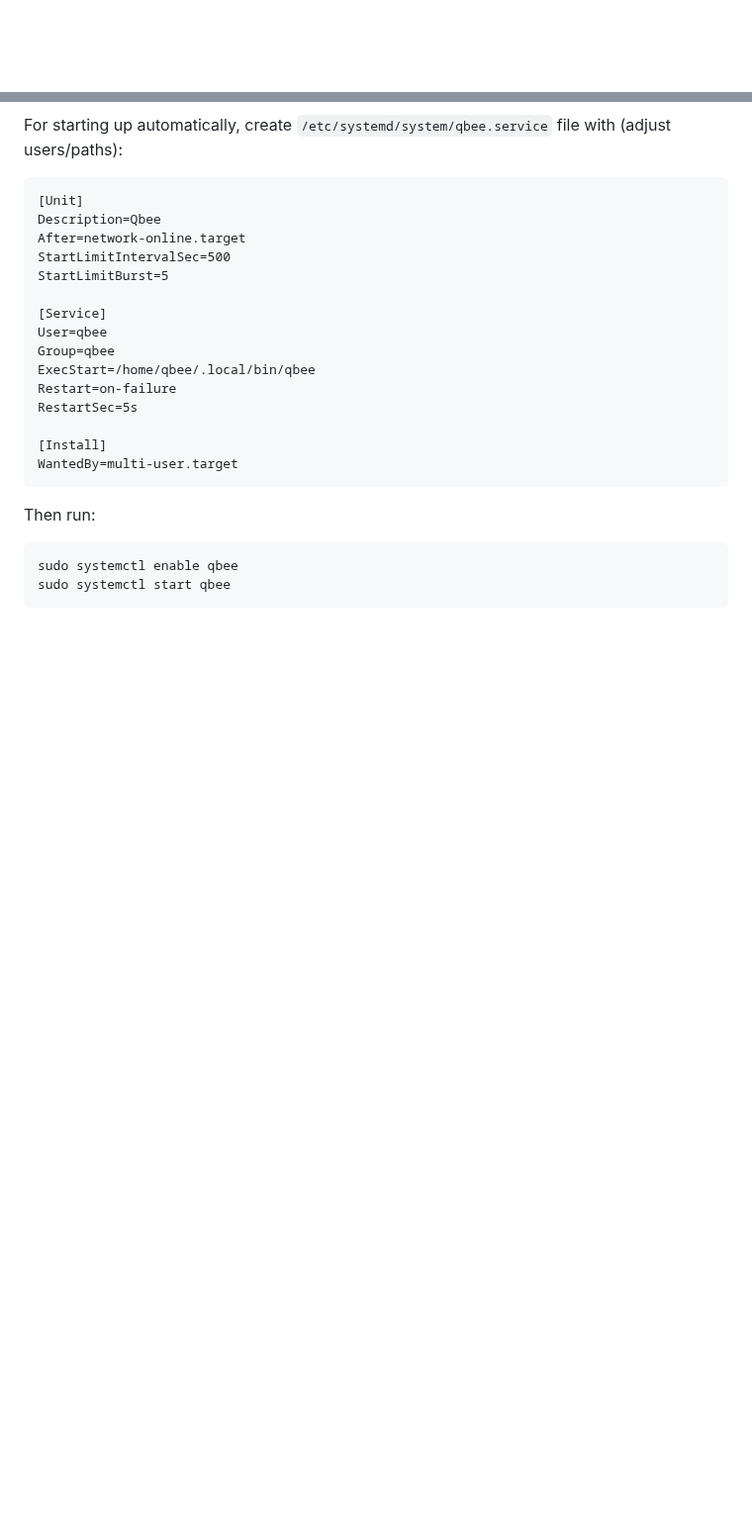
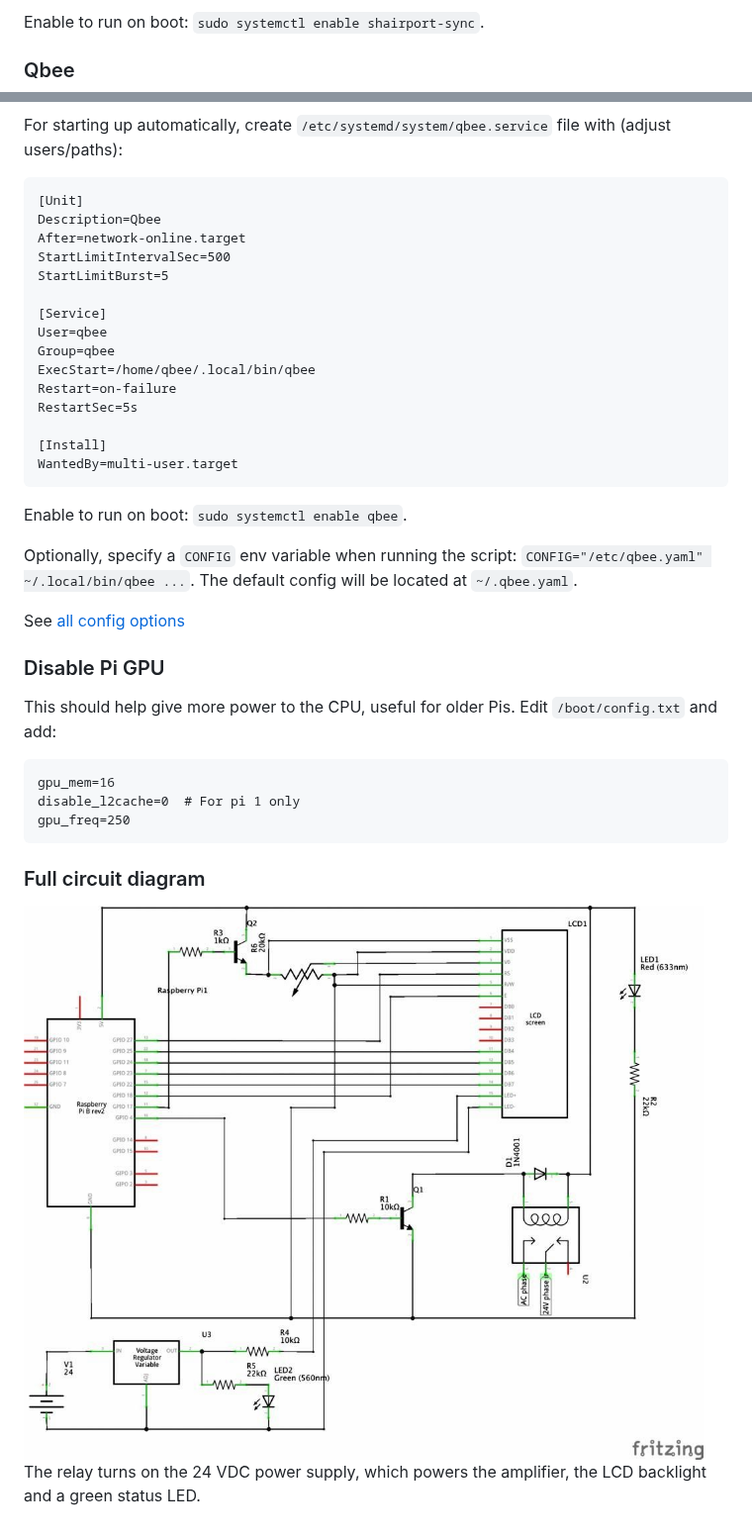
Before and after one commit to gpajot/qbee-gpio, a Markdown page: README.md, 2 parts joined by grey strips. Shown at 99% size. Rendered like a GitHub page; pictures changed too: circuit.jpg (added); blank space fills up the shorter version.

````diff
--- a/README.md
+++ b/README.md
@@ -19,3 +86,6 @@ For first time usage: `~/.local/bin/qbee --init-config` then change what you nee
+Enable to run on boot: `sudo systemctl enable shairport-sync`.
+
+### Qbee
 
 For starting up automatically, create `/etc/systemd/system/qbee.service` file with (adjust users/paths):
 ```
@@ -35,8 +105,26 @@ RestartSec=5s
 [Install]
 WantedBy=multi-user.target
 ```
-Then run:
-```shell
-sudo systemctl enable qbee
-sudo systemctl start qbee
+Enable to run on boot: `sudo systemctl enable qbee`.
+
+Optionally, specify a `CONFIG` env variable when running the script:
+`CONFIG="/etc/qbee.yaml" ~/.local/bin/qbee ...`.
+The default config will be located at `~/.qbee.yaml`.
+
+See [all config options](./qbee_gpio/config.py)
+
+### Disable Pi GPU
+
+This should help give more power to the CPU, useful for older Pis.
+Edit `/boot/config.txt` and add:
 ```
+gpu_mem=16
+disable_l2cache=0  # For pi 1 only
+gpu_freq=250
+```
+
+### Full circuit diagram
+
+<img title="Qbee wirings" src="./circuit.jpg">
+
+The relay turns on the 24 VDC power supply, which powers the amplifier, the LCD backlight and a green status LED.
````
Also changed, not shown: other parts of README.md (+69 -2 lines), 5 other files.
